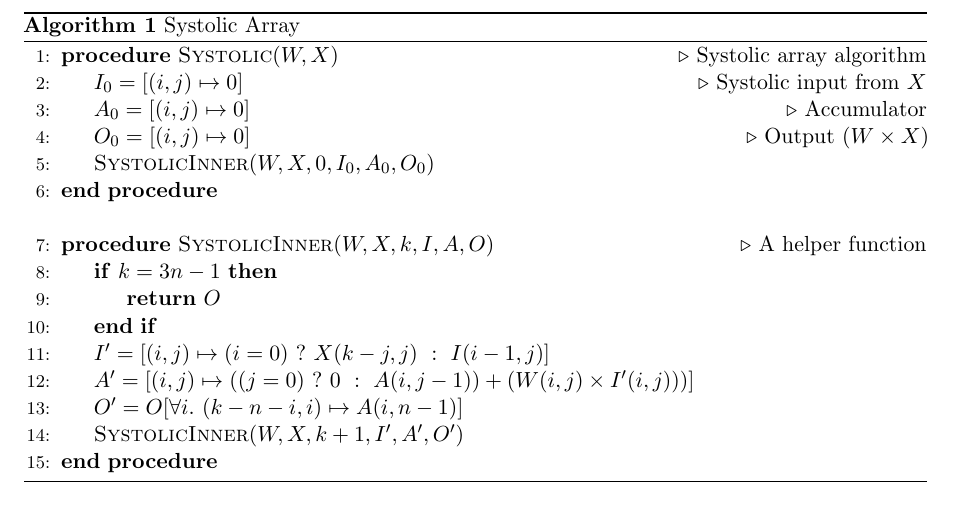
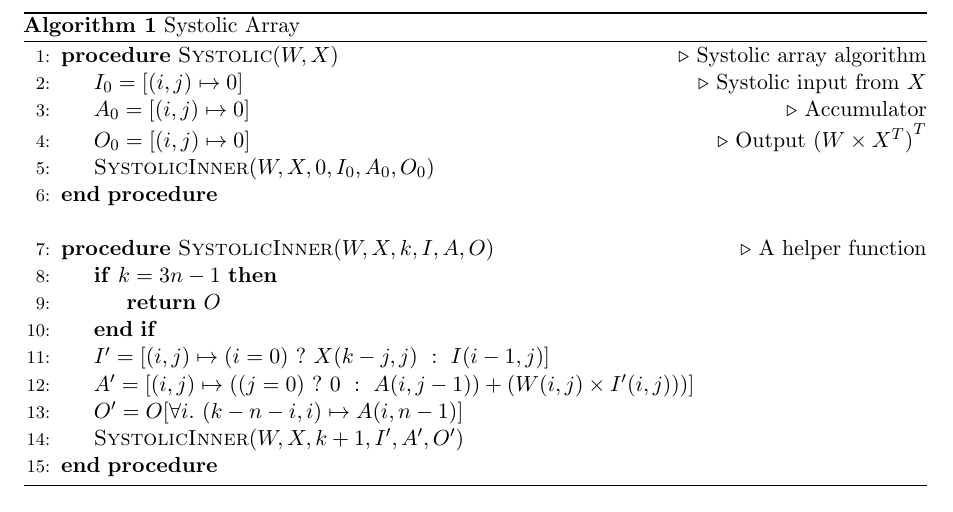
Before and after one commit to kaist-cp/cs500, a LaTeX document (limited-resources/main.tex): part of page 2 of 2, cut so that both start at the same text. Compiled offline with pdfLaTeX.

Commit message:
Fixed typo

```diff
--- a/limited-resources/main.tex
+++ b/limited-resources/main.tex
@@ -97,7 +97,7 @@ Here is the systolic array algorithm:
     \Procedure{Systolic}{$W,X$} \Comment{Systolic array algorithm}
     \State $I_0 = [(i,j) \mapsto 0]$ \Comment{Systolic input from $X$}
     \State $A_0 = [(i,j) \mapsto 0]$ \Comment{Accumulator}
-    \State $O_0 = [(i,j) \mapsto 0]$ \Comment{Output ($W \times X$)}
+    \State $O_0 = [(i,j) \mapsto 0]$ \Comment{Output ${(W \times X^T)}^T$}
     \State $\Call{SystolicInner}{W,X,0,I_0,A_0,O_0}$
     \EndProcedure
     \Statex
```
